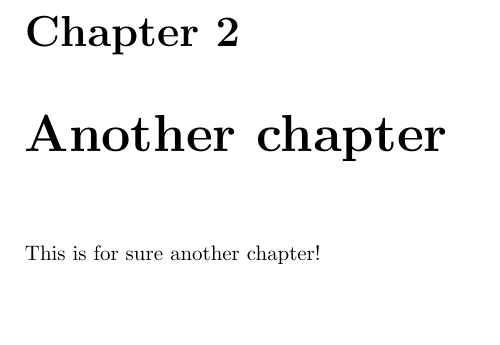
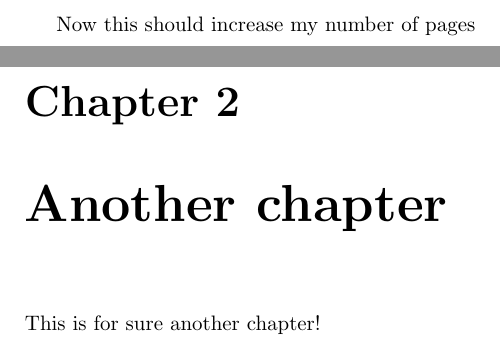
Before and after one commit to cardosorapha/LaTeX_Progress_Measure, a LaTeX document (main.tex, which reads src/ch1.tex): part of page 2 of 3 before the commit and two parts of pages 2 and 3 of 4 after it, the two joined at a grey line, cut at the place of the change, the shorter picture padded with empty space. The pictures show the PDF file main.pdf that the author committed with the source.

Commit message:
Checking if the number of pages is correctly measured too

```diff
--- a/src/ch1.tex
+++ b/src/ch1.tex
@@ -19,3 +19,7 @@ line
 More text for testing my scripts xD
 
 This is another line just to be sure
+
+\pagebreak
+
+Now this should increase my number of pages
```
Also changed, not shown: scripts/table_test.csv (+1 -1 lines), main.pdf, scripts/progress_plot.png.
